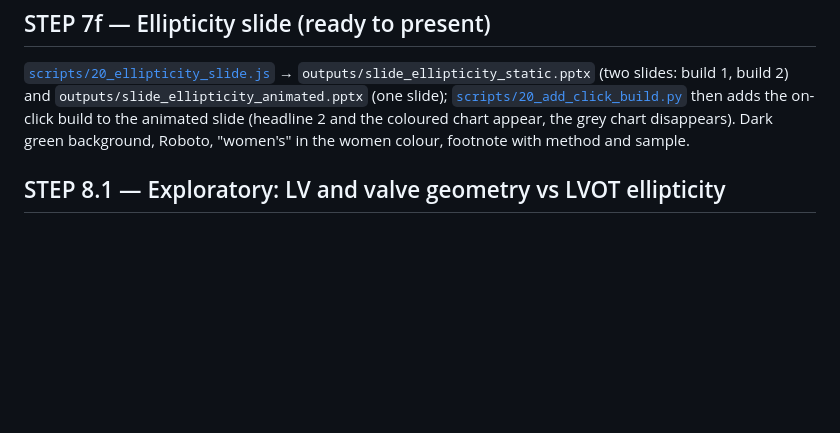
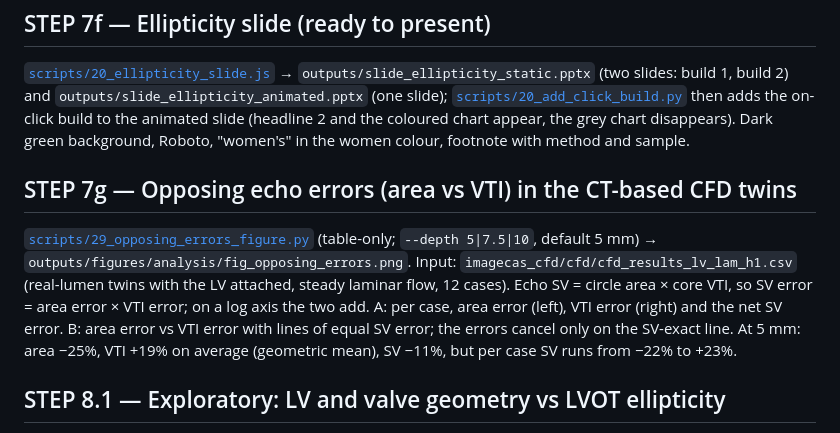
Before and after one commit to ilias-nikolakopoulos/lvot-prelim, a Markdown page: docs/PIPELINE.md, the part around the change. GitHub-like rendering; blank space fills up the shorter version.

```diff
--- a/docs/PIPELINE.md
+++ b/docs/PIPELINE.md
@@ -106,6 +106,9 @@ Code: [`scripts/03_analysis.py`](../scripts/03_analysis.py).
 ## STEP 7f — Ellipticity slide (ready to present)
 [`scripts/20_ellipticity_slide.js`](../scripts/20_ellipticity_slide.js) → `outputs/slide_ellipticity_static.pptx` (two slides: build 1, build 2) and `outputs/slide_ellipticity_animated.pptx` (one slide); [`scripts/20_add_click_build.py`](../scripts/20_add_click_build.py) then adds the on-click build to the animated slide (headline 2 and the coloured chart appear, the grey chart disappears). Dark green background, Roboto, "women's" in the women colour, footnote with method and sample.
 
+## STEP 7g — Opposing echo errors (area vs VTI) in the CT-based CFD twins
+[`scripts/29_opposing_errors_figure.py`](../scripts/29_opposing_errors_figure.py) (table-only; `--depth 5|7.5|10`, default 5 mm) → `outputs/figures/analysis/fig_opposing_errors.png`. Input: `imagecas_cfd/cfd/cfd_results_lv_lam_h1.csv` (real-lumen twins with the LV attached, steady laminar flow, 12 cases). Echo SV = circle area × core VTI, so SV error = area error × VTI error; on a log axis the two add. A: per case, area error (left), VTI error (right) and the net SV error. B: area error vs VTI error with lines of equal SV error; the errors cancel only on the SV-exact line. At 5 mm: area −25%, VTI +19% on average (geometric mean), SV −11%, but per case SV runs from −22% to +23%.
+
 ## STEP 8.1 — Exploratory: LV and valve geometry vs LVOT ellipticity
 [`scripts/21_shape_vs_ellipticity.py`](../scripts/21_shape_vs_ellipticity.py) (table-only, matched pairs) → `outputs/tables/shape_by_sex.csv`, `shape_vs_ellipticity.csv`, `shape_sexgap_attenuation.csv`. Shape measures already in `lvot_all.csv` (aortic-axis vs LV-long-axis angle, aorto-mitral plane angle and centre distance, LVOT centreline tilt, mitral ring size and ellipticity, LV length, EDV, myocardial volume) plus sphericity = EDV / (π/6·L³). Women vs men, Spearman rho within sex, and how much of the sex coefficient for ellipticity (OLS with age, BMI, age×sex) each standardised measure takes up. Caveat: representative meshes (one per sex-age-BMI cell), and annulus size barely overlaps between the sexes, so "explained" is collinearity, not mediation.
 
```
Also changed, not shown: FIGURES.md (+12 -0 lines), outputs/figures/analysis/fig_opposing_errors.png (added), 1 other file.
